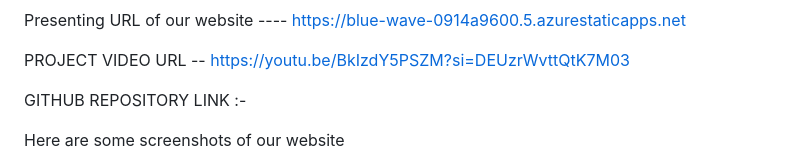
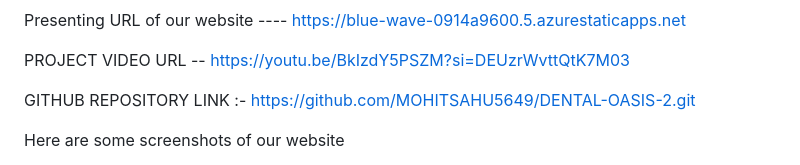
Before and after one commit to MOHITSAHU5649/DENTAL-OASIS-2, a Markdown page: README.md, the part around the change. Rendered like a GitHub page.

```diff
--- a/README.md
+++ b/README.md
@@ -41,7 +41,7 @@ Presenting URL of our website ---- https://blue-wave-0914a9600.5.azurestaticapps
 
 PROJECT VIDEO URL -- https://youtu.be/BkIzdY5PSZM?si=DEUzrWvttQtK7M03
 
-GITHUB REPOSITORY LINK :-
+GITHUB REPOSITORY LINK :- https://github.com/MOHITSAHU5649/DENTAL-OASIS-2.git
 
 Here are some screenshots of our website
 
```
